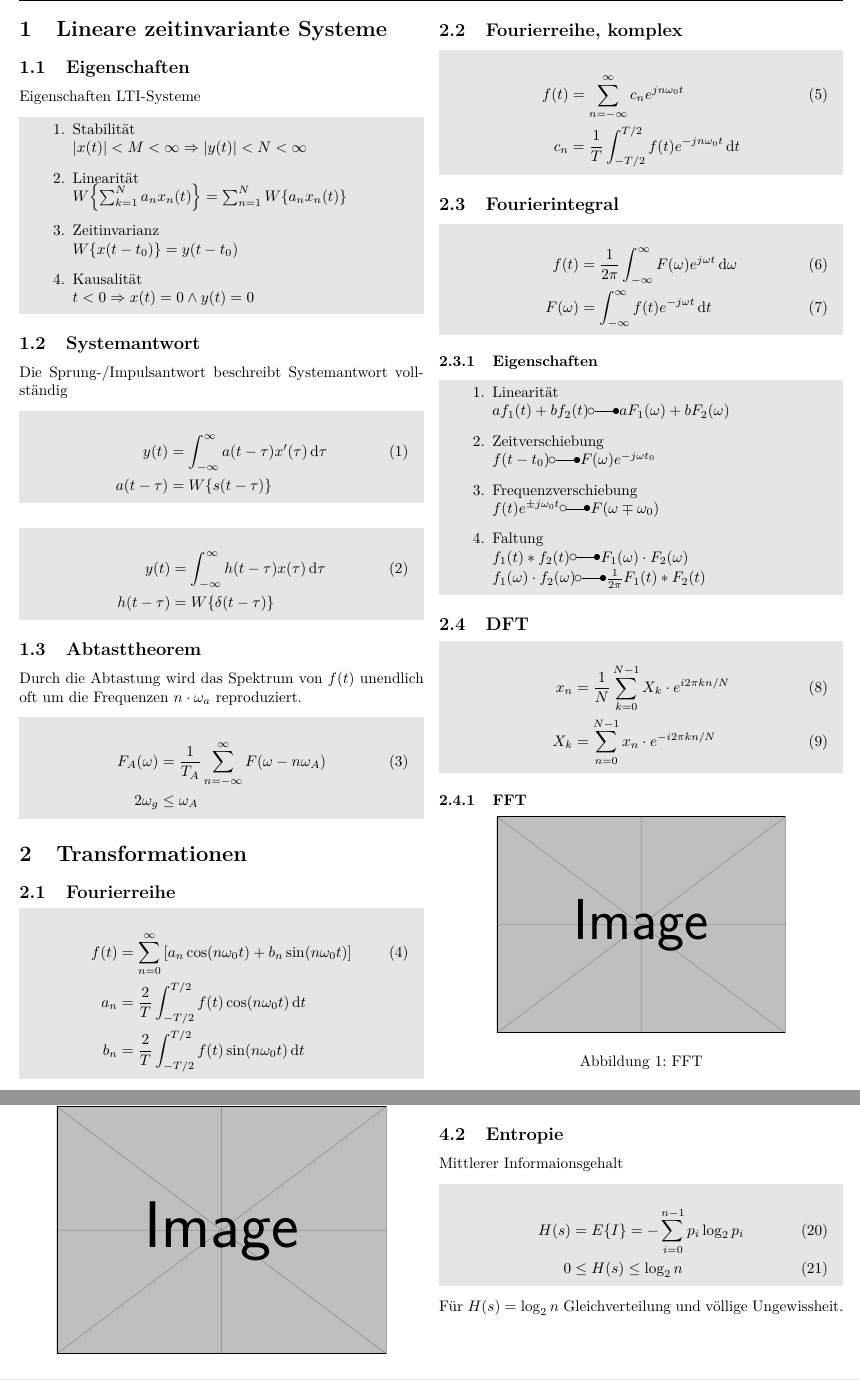
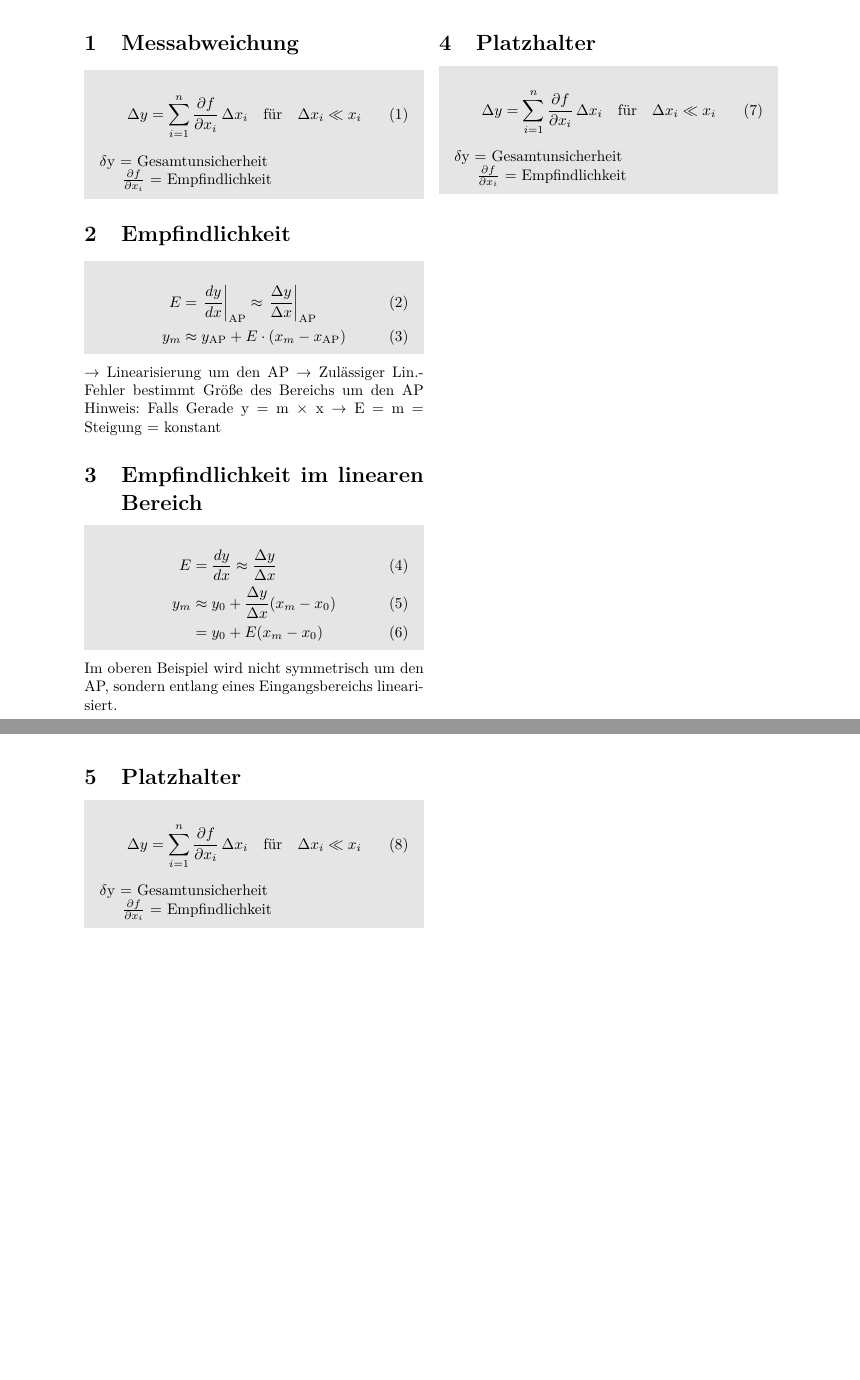
Before and after one commit to derlole/robotik, a LaTeX document (SE2/Messtechnik/Formelssammlung/Formelsammlung_Messtechnik.tex): two parts of pages 1 and 2 of 2, joined at a grey line, cut at the place of the change, the shorter picture padded with empty space. Compiled offline with pdfLaTeX.

Commit message:
änderung Messtechnik Formelsammlung

```diff
--- a/SE2/Messtechnik/Formelssammlung/Formelsammlung_Messtechnik.tex
+++ b/SE2/Messtechnik/Formelssammlung/Formelsammlung_Messtechnik.tex
@@ -22,6 +22,14 @@
 \usepackage{trfsigns}
 \usepackage{capt-of}
 
+
+\usepackage{amsmath}
+\usepackage{graphicx}
+\usepackage{enumitem}
+\usepackage{geometry}
+\geometry{margin=2.5cm}
+
+
 \sisetup{locale=DE}
 \sisetup{per-mode = symbol-or-fraction}
 \sisetup{separate-uncertainty=true}
@@ -34,94 +42,60 @@
 \begin{document}
 	\twocolumn
 	\pagestyle{fancy}
-	\lhead{Einführung in die digitale Signalverarbeitung \\ Formelsammlung}
-	\rhead{\today \\ Elsner, Jean}
-	\section{Lineare zeitinvariante Systeme}
-	\subsection{Eigenschaften}
-	Eigenschaften LTI-Systeme
-	\begin{mdframed}[style=exercise]
-		\begin{enumerate}
-			\item Stabilität\\
-			$\abs{x(t)} < M < \infty \Rightarrow \abs{y(t)} < N < \infty$
-			\item Linearität\\
-			$W\qty{\sum_{k=1}^{N}a_n x_n(t)}=\sum_{n=1}^{N}W\qty{a_n x_n(t)}$
-			\item Zeitinvarianz\\
-			$W\qty{x(t-t_0)} =y(t-t_0)$
-			\item Kausalität\\
-			$t < 0 \Rightarrow x(t)=0 \land y(t)=0$
-		\end{enumerate}
-	\end{mdframed}
-	\subsection{Systemantwort}
-	Die Sprung-/Impulsantwort beschreibt Systemantwort vollständig
+	\lhead{Formelsammlung Messtechnik}
+	\rhead{\today}
+	\section{Messabweichung}
 		\begin{mdframed}[style=exercise]
 			\begin{align}
-			y(t) &= \int^{\infty}_{-\infty} a(t-\tau) x'(\tau) \dd{\tau}\\
-			a(t-\tau) &= W\qty{s(t-\tau)}\nonumber
+					\Delta y = \sum_{i=1}^{n} \frac{\partial f}{\partial x_i} \, \Delta x_i \quad \text{für} \quad \Delta x_i \ll x_i
+			\end{align}
+			$\delta$y = Gesamtunsicherheit \par
+			$\frac{\partial f}{\partial x_i}$ = Empfindlichkeit
+		\end{mdframed}
+
+	\section{Empfindlichkeit}
+		\begin{mdframed}[style=exercise]
+			\begin{align}
+				E &= \left. \frac{dy}{dx} \right|_{\text{AP}} \approx \left. \frac{\Delta y}{\Delta x} \right|_{\text{AP}} \\
+				y_m &\approx y_{\text{AP}} + E \cdot (x_m - x_{\text{AP}})
 			\end{align}
 		\end{mdframed}
+		→ Linearisierung um den AP
+		→ Zulässiger Lin.-Fehler bestimmt Größe des Bereichs um den AP
+		Hinweis: Falls Gerade y = m $\times$ x → E = m = Steigung = konstant
+
+	\section{Empfindlichkeit im linearen Bereich}
 		\begin{mdframed}[style=exercise]
 			\begin{align}
-			y(t) &= \int_{-\infty}^{\infty} h(t-\tau) x(\tau) \dd{\tau}\\
-			h(t-\tau) &= W\qty{\delta(t-\tau)}\nonumber
+			E &= \frac{dy}{dx} \approx \frac{\Delta y}{\Delta x} \\
+			y_m &\approx y_0 + \frac{\Delta y}{\Delta x} (x_m - x_0) \\
+			&= y_0 + E(x_m - x_0)
 			\end{align}
 		\end{mdframed}
-	\subsection{Abtasttheorem}
-	Durch die Abtastung wird das Spektrum von $f(t)$ unendlich oft um die Frequenzen $n\cdot \omega_a$ reproduziert.
+		Im oberen Beispiel wird nicht symmetrisch um den AP, sondern entlang eines Eingangsbereichs linearisiert.
+
+
+
+	\pagebreak
+
+
+	\section{Platzhalter}
 	\begin{mdframed}[style=exercise]
 		\begin{align}
-			F_A(\omega) &= \frac{1}{T_A} \sum_{n=-\infty}^{\infty} F(\omega-n\omega_A)\\
-			2\omega_g &\leq \omega_A\nonumber
+			\Delta y = \sum_{i=1}^{n} \frac{\partial f}{\partial x_i} \, \Delta x_i \quad \text{für} \quad \Delta x_i \ll x_i
 		\end{align}
+		$\delta$y = Gesamtunsicherheit \par
+		$\frac{\partial f}{\partial x_i}$ = Empfindlichkeit
 	\end{mdframed}
-	\section{Transformationen}
-	\subsection{Fourierreihe}
+
+	\pagebreak
+
+
+	\section{Platzhalter}
 	\begin{mdframed}[style=exercise]
 		\begin{align}
-			f(t) &= \sum_{n=0}^{\infty} \qty[a_n \cos(n \omega_0 t) + b_n \sin(n \omega_0 t)]\\
-			a_n &= \frac{2}{T}\int_{-T/2}^{T/2}f(t)\cos(n\omega_0 t)\dd{t}\nonumber\\
-			b_n &= \frac{2}{T}\int_{-T/2}^{T/2}f(t)\sin(n\omega_0 t)\dd{t}\nonumber
+			\Delta y = \sum_{i=1}^{n} \frac{\partial f}{\partial x_i} \, \Delta x_i \quad \text{für} \quad \Delta x_i \ll x_i
 		\end{align}
+		$\delta$y = Gesamtunsicherheit \par
+		$\frac{\partial f}{\partial x_i}$ = Empfindlichkeit
 	\end{mdframed}
-	\pagebreak
-	\subsection{Fourierreihe, komplex}
-	\begin{mdframed}[style=exercise]
-		\begin{align}
-			f(t) &= \sum_{n=-\infty}^{\infty} c_n e^{jn\omega_0 t}\\
-			c_n &= \frac{1}{T} \int_{-T/2}^{T/2} f(t) e^{-jn\omega_0 t}\dd{t}\nonumber
-		\end{align}
-	\end{mdframed}
-	\subsection{Fourierintegral}
-	\begin{mdframed}[style=exercise]
-		\begin{align}
-			f(t) &= \frac{1}{2\pi} \int_{-\infty}^{\infty} F(\omega) e^{j\omega t} \dd{\omega}\\
-			F(\omega) &= \int_{-\infty}^{\infty} f(t) e^{-j\omega t} \dd{t}
-		\end{align}
-	\end{mdframed}
-	\subsubsection{Eigenschaften}
-	\begin{mdframed}[style=exercise]
-		\begin{enumerate}
-			\item Linearität\\
-			$a f_1(t) + b f_2(t) \laplace a F_1(\omega) + b F_2(\omega)$
-			\item Zeitverschiebung\\
-			$f(t-t_0) \laplace F(\omega)e^{-j\omega t_0}$
-			\item Frequenzverschiebung\\
-			$f(t) e^{\pm j\omega_0 t}\laplace F(\omega\mp \omega_0)$
-			\item Faltung\\
-			$f_1(t)*f_2(t)\laplace F_1(\omega)\cdot F_2(\omega)$\\
-			$f_1(\omega)\cdot f_2(\omega)\laplace \frac{1}{2\pi}F_1(t)*F_2(t)$
-		\end{enumerate}
-	\end{mdframed}
-	\subsection{DFT}
-	\begin{mdframed}[style=exercise]
-		\begin{align}
-			x_n &= \frac{1}{N} \sum_{k=0}^{N-1} X_k\cdot e^{i 2 \pi k n / N}\\
-			X_k &= \sum_{n=0}^{N-1} x_n\cdot e^{-i 2 \pi k n / N}
-		\end{align}
-	\end{mdframed}
-	\subsubsection{FFT}
-	\begin{center}
-		\includegraphics[width=.35\textwidth]{example-image}
-		\captionof{figure}{FFT}
-	\end{center}
-	\pagebreak
-	\subsection{Hilbert Transformation}
@@ -161,3 +101,0 @@
-	\begin{center}
-		\includegraphics[width=.4\textwidth]{example-image}
-	\end{center}
@@ -185,10 +102 @@
-	\subsection{Entropie}
-	Mittlerer Informaionsgehalt
-	\begin{mdframed}[style=exercise]
-		\begin{align}
-			H(s) &= E\qty{I} = -\sum_{i=0}^{n-1} p_i \log_2 p_i\\
-			0 &\leq H(s) \leq \log_2 n
-		\end{align}
-	\end{mdframed}
-	Für $H(s)=\log_2 n$ Gleichverteilung und völlige Ungewissheit.
 \end{document}
```
Also changed, not shown: SE2/Messtechnik/Formelssammlung/Formelsammlung_Messtechnik.tex (54 more changed lines). Lines whose indentation alone changed are shown as unchanged.
